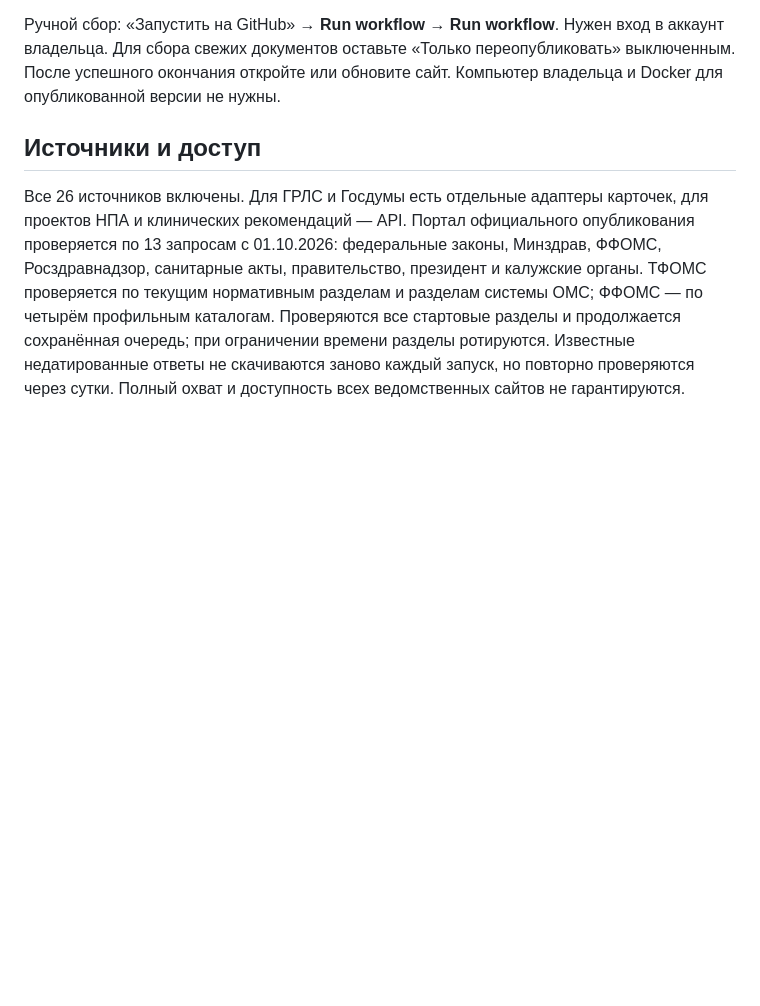
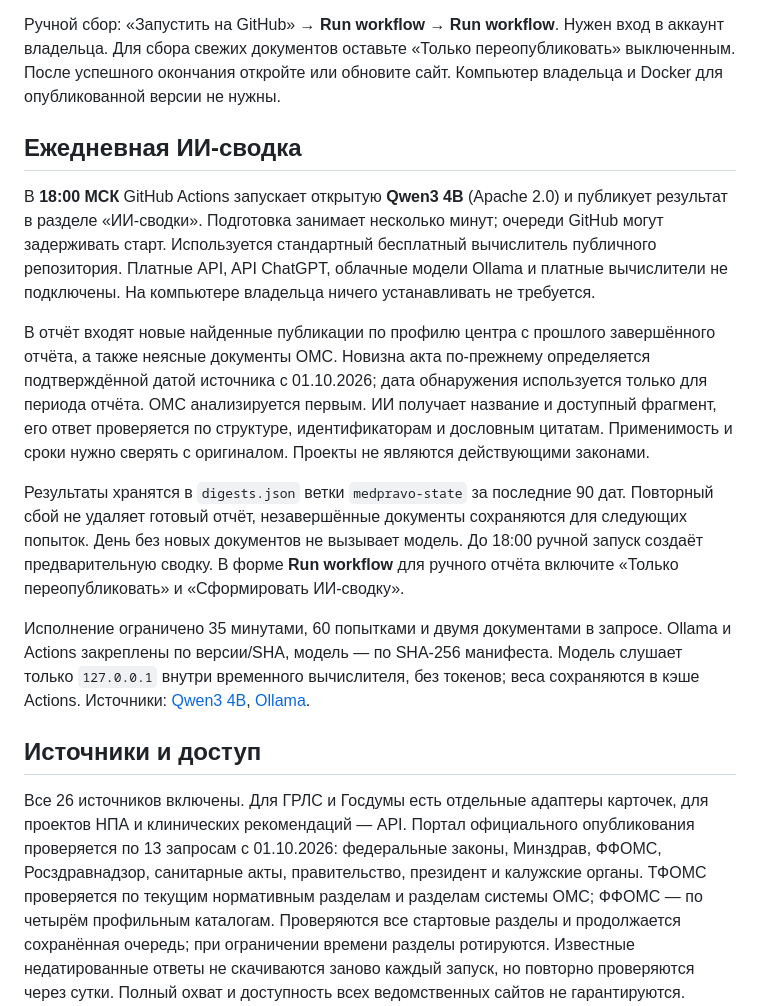
Before and after one commit to LevshaMV/medpravo, a Markdown page: README.md, the part around the change. Rendered like a GitHub page; blank space fills up the shorter version.

Commit message:
Document daily Qwen digest operation, retention and verification [skip ci]

```diff
--- a/README.md
+++ b/README.md
@@ -21,6 +21,16 @@ GitHub Actions запускает сбор примерно в **03:17, 09:17, 1
 Блок «Последний завершённый сбор» показывает фактическое время завершения последней проверки источников по Москве, включая секунды. Это не время открытия сайта и не дата самого нового документа. Новый сбор может не найти новых подходящих публикаций. Обновление открытой страницы каждые 30 секунд только получает уже опубликованную ленту.
 
 Ручной сбор: «Запустить на GitHub» → **Run workflow** → **Run workflow**. Нужен вход в аккаунт владельца. Для сбора свежих документов оставьте «Только переопубликовать» выключенным. После успешного окончания откройте или обновите сайт. Компьютер владельца и Docker для опубликованной версии не нужны.
+
+## Ежедневная ИИ-сводка
+
+В **18:00 МСК** GitHub Actions запускает открытую **Qwen3 4B** (Apache 2.0) и публикует результат в разделе «ИИ-сводки». Подготовка занимает несколько минут; очереди GitHub могут задерживать старт. Используется стандартный бесплатный вычислитель публичного репозитория. Платные API, API ChatGPT, облачные модели Ollama и платные вычислители не подключены. На компьютере владельца ничего устанавливать не требуется.
+
+В отчёт входят новые найденные публикации по профилю центра с прошлого завершённого отчёта, а также неясные документы ОМС. Новизна акта по-прежнему определяется подтверждённой датой источника с 01.10.2026; дата обнаружения используется только для периода отчёта. ОМС анализируется первым. ИИ получает название и доступный фрагмент, его ответ проверяется по структуре, идентификаторам и дословным цитатам. Применимость и сроки нужно сверять с оригиналом. Проекты не являются действующими законами.
+
+Результаты хранятся в `digests.json` ветки `medpravo-state` за последние 90 дат. Повторный сбой не удаляет готовый отчёт, незавершённые документы сохраняются для следующих попыток. День без новых документов не вызывает модель. До 18:00 ручной запуск создаёт предварительную сводку. В форме **Run workflow** для ручного отчёта включите «Только переопубликовать» и «Сформировать ИИ-сводку».
+
+Исполнение ограничено 35 минутами, 60 попытками и двумя документами в запросе. Ollama и Actions закреплены по версии/SHA, модель — по SHA-256 манифеста. Модель слушает только `127.0.0.1` внутри временного вычислителя, без токенов; веса сохраняются в кэше Actions. Источники: [Qwen3 4B](https://huggingface.co/Qwen/Qwen3-4B), [Ollama](https://docs.ollama.com/api/chat).
 
 ## Источники и доступ
 
```
